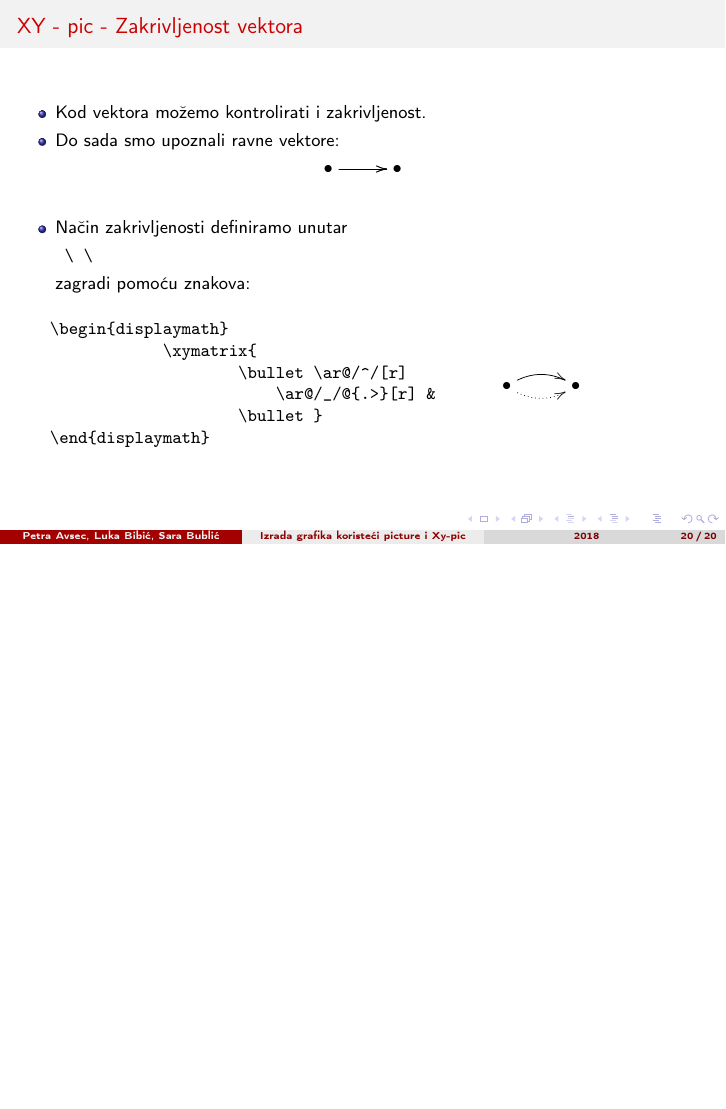
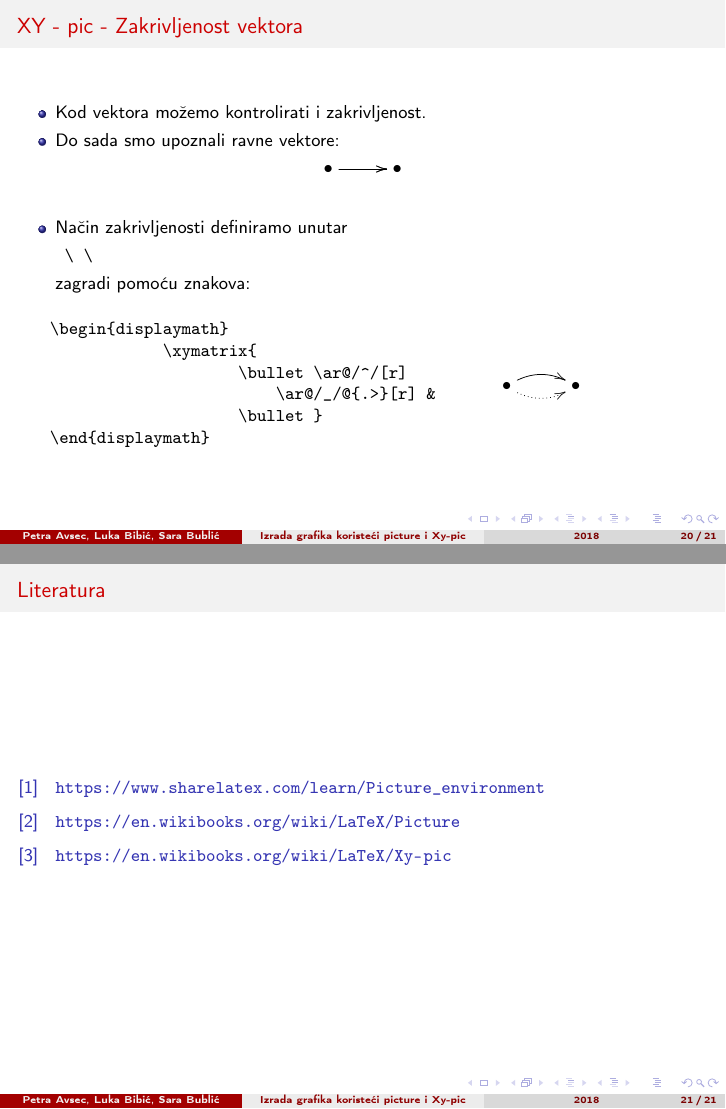
Before and after one commit to sbublic/Seminar, LaTeX slides (prezentacija.tex): page 20 of 20 before the commit and pages 20 and 21 of 21 after it, the two joined at a grey line, the shorter picture padded with empty space. Compiled offline with pdfLaTeX.

Commit message:
Dodana literatura

```diff
--- a/prezentacija.tex
+++ b/prezentacija.tex
@@ -520,6 +520,19 @@
 \end{columns}
 
 \end{frame}
+\newpage
+\begin{frame}
+\frametitle{Literatura}
+\bibliographystyle{IEEEtr}
+\begin{thebibliography}{9}
+\beamertemplatetextbibitems
+\bibitem{lit1} \url{https://www.sharelatex.com/learn/Picture_environment}
+\bibitem{lit2} 	\url{https://en.wikibooks.org/wiki/LaTeX/Picture}
+\bibitem{lit3} \url{https://en.wikibooks.org/wiki/LaTeX/Xy-pic}
+\end{thebibliography}
+
+\end{frame}
+
 
 
 \end{document}
```
